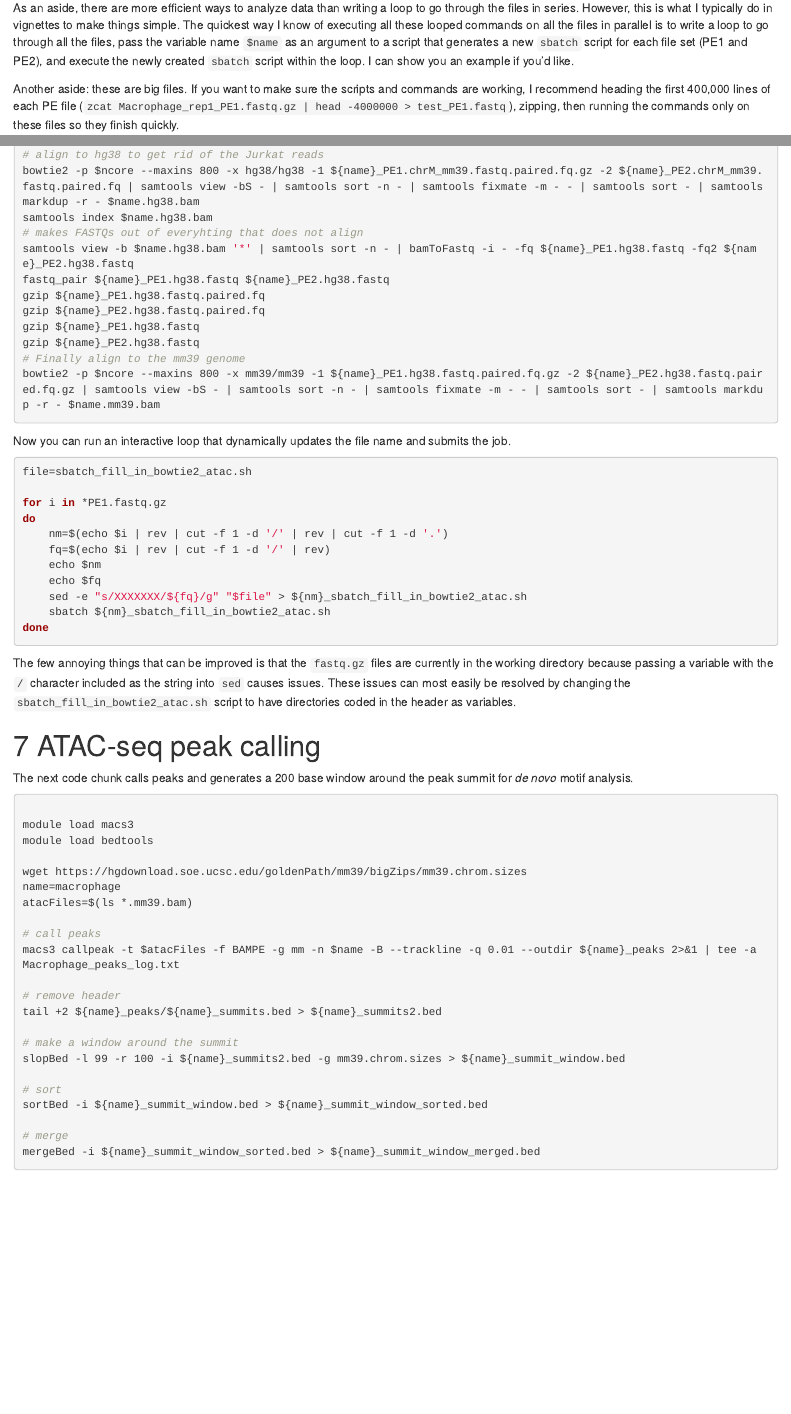
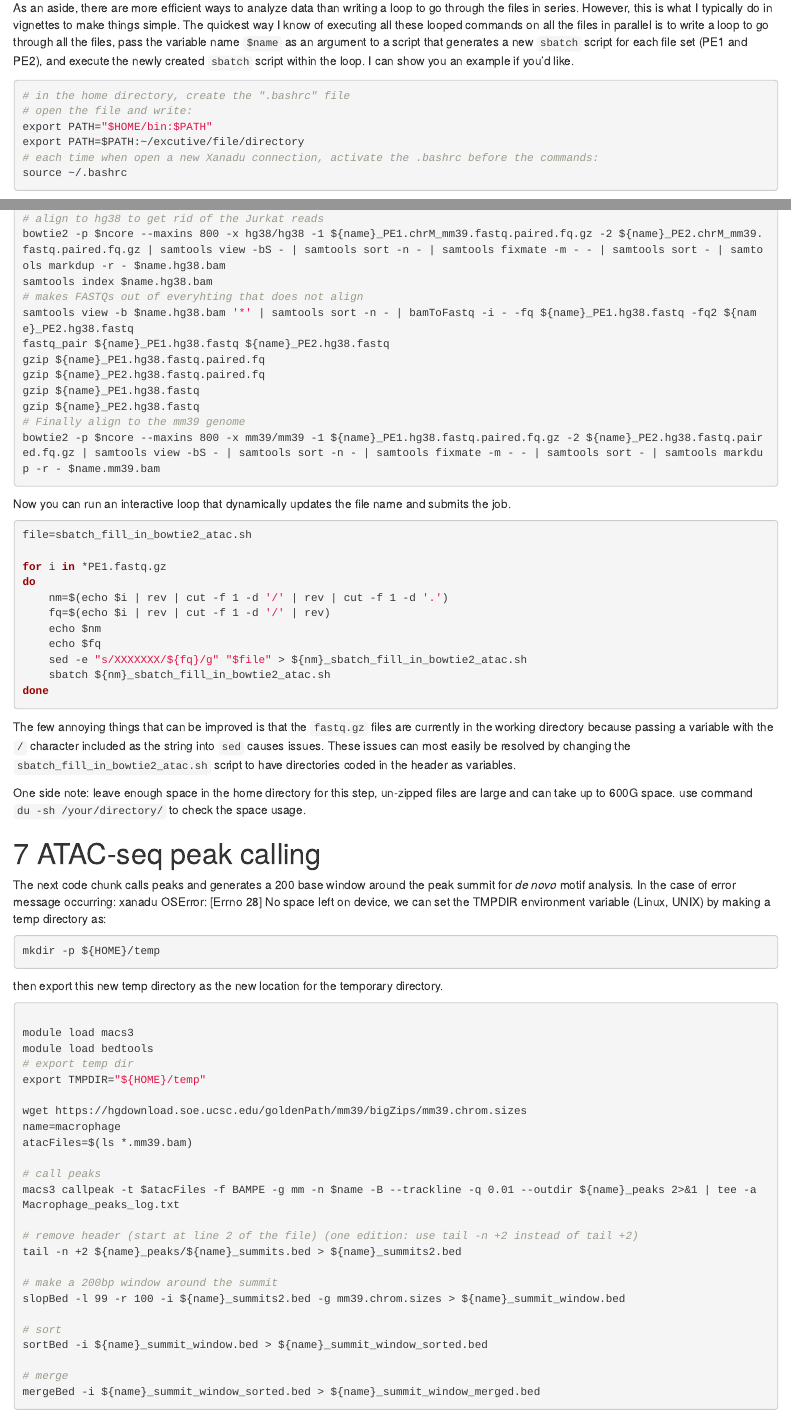
Before and after one commit to guertinlab/atac_rotation, an R Markdown document (siyu_sun_atac.Rmd): the page in a window 1100 px wide, from 8290 px down, and a second part further down, joined at a grey line. Rendered offline with R 4.5, knitr and Pandoc, with nearby package versions.

Commit message:
Update siyu_sun_atac.Rmd

````diff
--- a/siyu_sun_atac.Rmd
+++ b/siyu_sun_atac.Rmd
@@ -430,6 +430,14 @@ bowtie2-build mm39.fa mm39
 As Illumina reads become longer, the more likely it becomes that a read sequences into the adapter used to generate the library. A first step in most molecular genomics analyses is adapter clipping. There are many tools that accomplish this task, but we typically use `cutadapt`. \
 
 As an aside, there are more efficient ways to analyze data than writing a loop to go through the files in series. However, this is what I typically do in vignettes to make things simple. The quickest way I know of executing all these looped commands on all the files in parallel is to write a loop to go through all the files, pass the variable name `$name` as an argument to a script that generates a new `sbatch` script for each file set (PE1 and PE2), and execute the newly created `sbatch` script within the loop. I can show you an example if you'd like. \
+```{r engine='bash', eval=F, echo=TRUE}
+# in the home directory, create the ".bashrc" file
+# open the file and write:
+export PATH="$HOME/bin:$PATH"
+export PATH=$PATH:~/excutive/file/directory
+# each time when open a new Xanadu connection, activate the .bashrc before the commands:
+source ~/.bashrc
+```
 
 Another aside: these are big files. If you want to make sure the scripts and commands are working, I recommend heading the first 400,000 lines of each PE file (`zcat Macrophage_rep1_PE1.fastq.gz | head -4000000 > test_PE1.fastq`), zipping, then running the commands only on these files so they finish quickly.
 
@@ -561,7 +569,7 @@ gzip ${name}_PE2.chrM_mm39.fastq.paired.fq
 gzip ${name}_PE1.chrM_mm39.fastq
 gzip ${name}_PE2.chrM_mm39.fastq
 # align to hg38 to get rid of the Jurkat reads
-bowtie2 -p $ncore --maxins 800 -x hg38/hg38 -1 ${name}_PE1.chrM_mm39.fastq.paired.fq.gz -2 ${name}_PE2.chrM_mm39.fastq.paired.fq | samtools view -bS - | samtools sort -n - | samtools fixmate -m - - | samtools sort - | samtools markdup -r - $name.hg38.bam
+bowtie2 -p $ncore --maxins 800 -x hg38/hg38 -1 ${name}_PE1.chrM_mm39.fastq.paired.fq.gz -2 ${name}_PE2.chrM_mm39.fastq.paired.fq.gz | samtools view -bS - | samtools sort -n - | samtools fixmate -m - - | samtools sort - | samtools markdup -r - $name.hg38.bam
 samtools index $name.hg38.bam
 # makes FASTQs out of everyhting that does not align
 samtools view -b $name.hg38.bam '*' | samtools sort -n - | bamToFastq -i - -fq ${name}_PE1.hg38.fastq -fq2 ${name}_PE2.hg38.fastq
@@ -591,18 +599,25 @@ do
 done
 ```
 
-The few annoying things that can be improved is that the `fastq.gz` files are currently in the working directory because passing a variable with the `/` character included as the string into `sed` causes issues. These issues can most easily be resolved by changing the `sbatch_fill_in_bowtie2_atac.sh` script to have directories coded in the header as variables.
+The few annoying things that can be improved is that the `fastq.gz` files are currently in the working directory because passing a variable with the `/` character included as the string into `sed` causes issues. These issues can most easily be resolved by changing the `sbatch_fill_in_bowtie2_atac.sh` script to have directories coded in the header as variables. \
 
-
+One side note: leave enough space in the home directory for this step, un-zipped files are large and can take up to 600G space. use command `du -sh /your/directory/` to check the space usage. \
 
 # ATAC-seq peak calling
 
 The next code chunk calls peaks and generates a 200 base window around the peak summit for _de novo_ motif analysis.
+In the case of error message occurring: xanadu OSError: [Errno 28] No space left on device, we can set the TMPDIR environment variable (Linux, UNIX) by making a temp directory as:
+```{r engine='bash', eval=F, echo=TRUE}
+mkdir -p ${HOME}/temp
+```
+then export this new temp directory as the new location for the temporary directory.
 
 ```{r engine='bash', eval=F, echo=TRUE}
 
 module load macs3
 module load bedtools
+# export temp dir
+export TMPDIR="${HOME}/temp"
 
 wget https://hgdownload.soe.ucsc.edu/goldenPath/mm39/bigZips/mm39.chrom.sizes
 name=macrophage
@@ -611,10 +626,10 @@ atacFiles=$(ls *.mm39.bam)
 # call peaks
 macs3 callpeak -t $atacFiles -f BAMPE -g mm -n $name -B --trackline -q 0.01 --outdir ${name}_peaks 2>&1 | tee -a Macrophage_peaks_log.txt
 
-# remove header
-tail +2 ${name}_peaks/${name}_summits.bed > ${name}_summits2.bed
+# remove header (start at line 2 of the file) (one edition: use tail -n +2 instead of tail +2)
+tail -n +2 ${name}_peaks/${name}_summits.bed > ${name}_summits2.bed
 
-# make a window around the summit
+# make a 200bp window around the summit
 slopBed -l 99 -r 100 -i ${name}_summits2.bed -g mm39.chrom.sizes > ${name}_summit_window.bed
 
 # sort
````
Also changed, not shown: siyu_sun_atac.Rmd (2 more changed lines).
